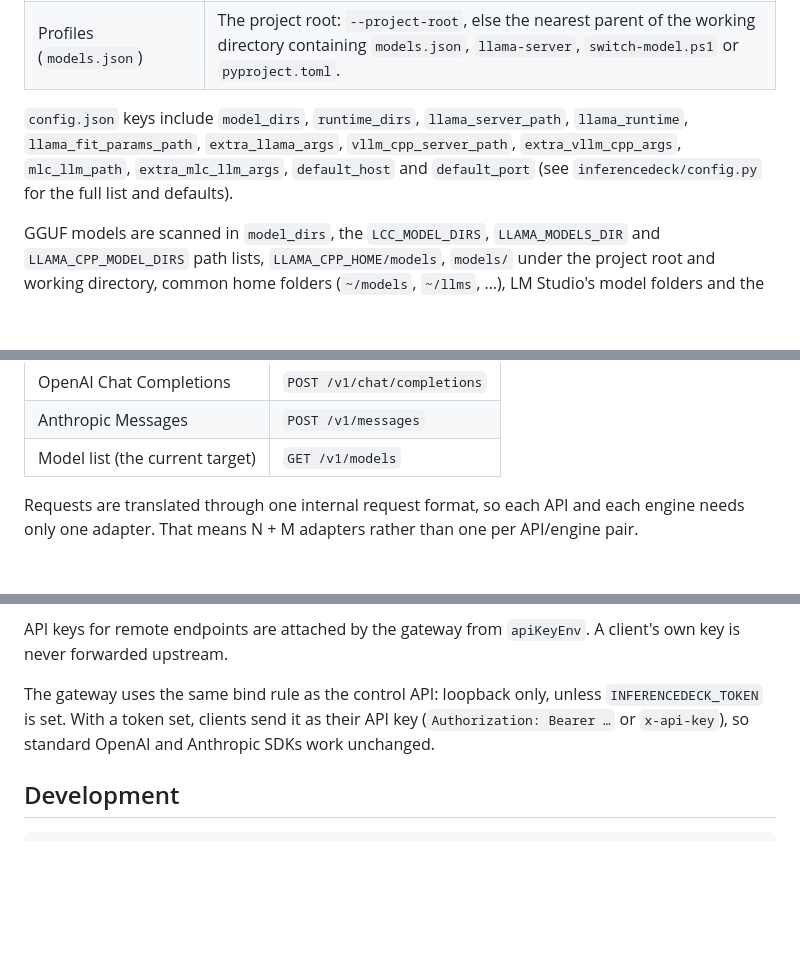
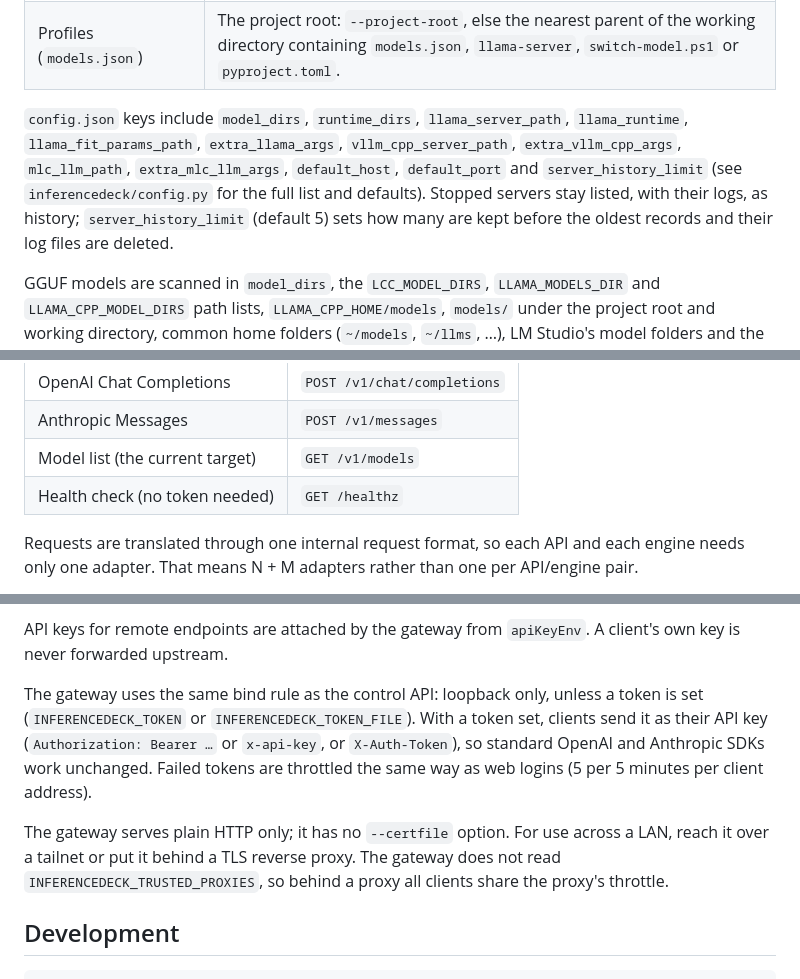
Before and after one commit to Deep-Sixed/InferenceDeck, a Markdown page: README.md, 3 parts joined by grey strips. GitHub-like rendering; blank space fills up the shorter version.

Commit message:
Document gateway auth, TLS and health check, and server history
- The gateway also takes INFERENCEDECK_TOKEN_FILE and X-Auth-Token, and
  throttles failed tokens like web logins.
- It serves HTTP only and ignores INFERENCEDECK_TRUSTED_PROXIES; say so
  and point LAN use at a tailnet or TLS proxy.
- List GET /healthz.
- Document server_history_limit and that stopped servers are kept as
  history with their logs.

Co-Authored-By: Claude Opus 5.5 <noreply@anthropic.com>
Claude-Session: https://claude.ai/code/session_01CNyM6P2Qufk9FpQKHJrav6

```diff
--- a/README.md
+++ b/README.md
@@ -140,7 +140,10 @@ asks GitHub again. Each update links to its GitHub release page.
 
 `config.json` keys include `model_dirs`, `runtime_dirs`, `llama_server_path`,
 `llama_runtime`, `llama_fit_params_path`, `extra_llama_args`, `vllm_cpp_server_path`,
-`extra_vllm_cpp_args`, `mlc_llm_path`, `extra_mlc_llm_args`, `default_host` and `default_port` (see `inferencedeck/config.py` for the full list and defaults).
+`extra_vllm_cpp_args`, `mlc_llm_path`, `extra_mlc_llm_args`, `default_host`, `default_port`
+and `server_history_limit` (see `inferencedeck/config.py` for the full list and defaults).
+Stopped servers stay listed, with their logs, as history; `server_history_limit` (default
+5) sets how many are kept before the oldest records and their log files are deleted.
 
 GGUF models are scanned in `model_dirs`, the `LCC_MODEL_DIRS`, `LLAMA_MODELS_DIR` and
 `LLAMA_CPP_MODEL_DIRS` path lists, `LLAMA_CPP_HOME/models`, `models/` under the project
@@ -304,6 +307,7 @@ The app keeps the same URL whether the model is on this machine, on another box
 | OpenAI Chat Completions | `POST /v1/chat/completions` |
 | Anthropic Messages | `POST /v1/messages` |
 | Model list (the current target) | `GET /v1/models` |
+| Health check (no token needed) | `GET /healthz` |
 
 Requests are translated through one internal request format, so each API and each engine needs only one adapter. That means N + M adapters rather than one per API/engine pair.
 
@@ -332,7 +336,9 @@ The Anthropic API's `thinking` setting is dropped, and its server tools (such as
 
 API keys for remote endpoints are attached by the gateway from `apiKeyEnv`. A client's own key is never forwarded upstream.
 
-The gateway uses the same bind rule as the control API: loopback only, unless `INFERENCEDECK_TOKEN` is set. With a token set, clients send it as their API key (`Authorization: Bearer …` or `x-api-key`), so standard OpenAI and Anthropic SDKs work unchanged.
+The gateway uses the same bind rule as the control API: loopback only, unless a token is set (`INFERENCEDECK_TOKEN` or `INFERENCEDECK_TOKEN_FILE`). With a token set, clients send it as their API key (`Authorization: Bearer …` or `x-api-key`, or `X-Auth-Token`), so standard OpenAI and Anthropic SDKs work unchanged. Failed tokens are throttled the same way as web logins (5 per 5 minutes per client address).
+
+The gateway serves plain HTTP only; it has no `--certfile` option. For use across a LAN, reach it over a tailnet or put it behind a TLS reverse proxy. The gateway does not read `INFERENCEDECK_TRUSTED_PROXIES`, so behind a proxy all clients share the proxy's throttle.
 
 ## Development
 
```
